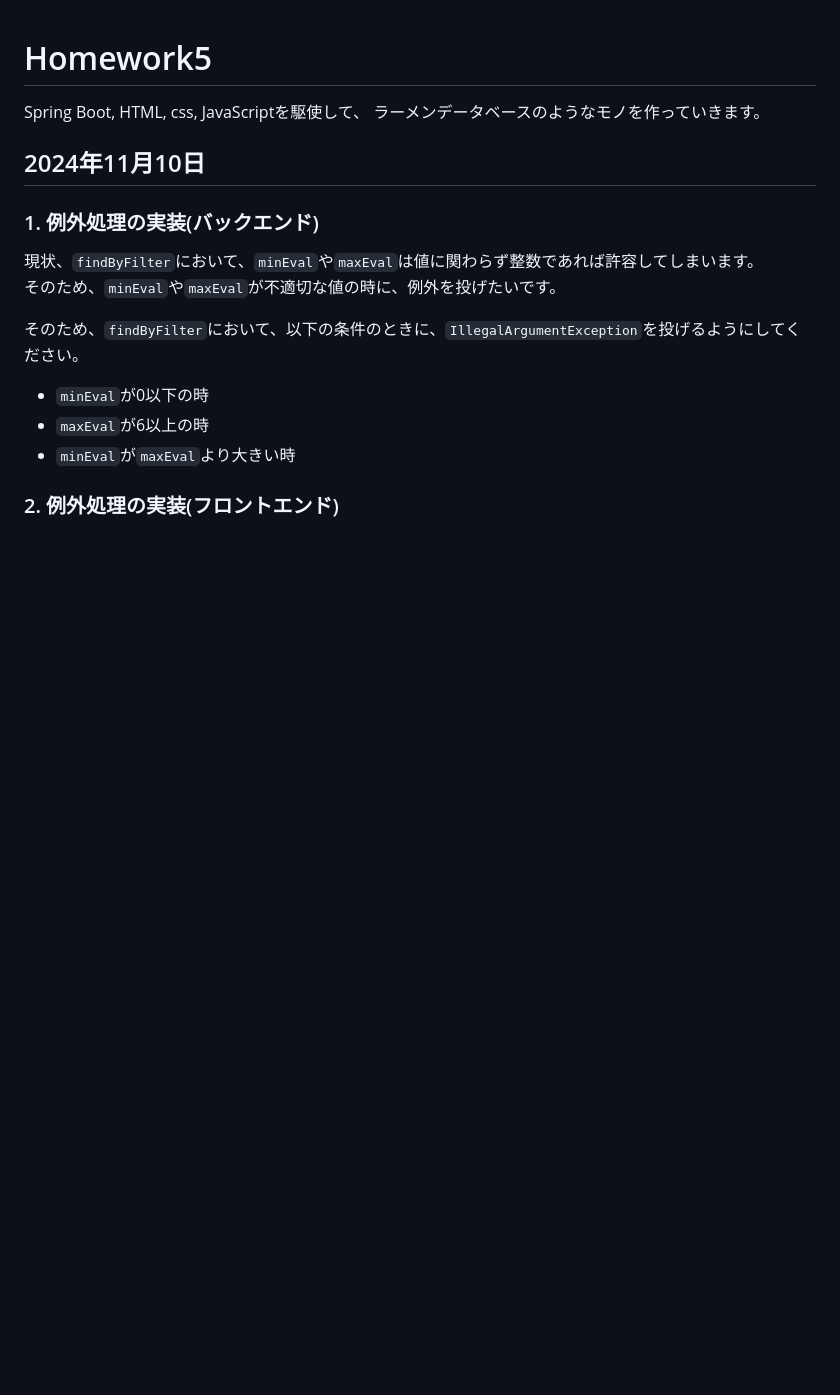
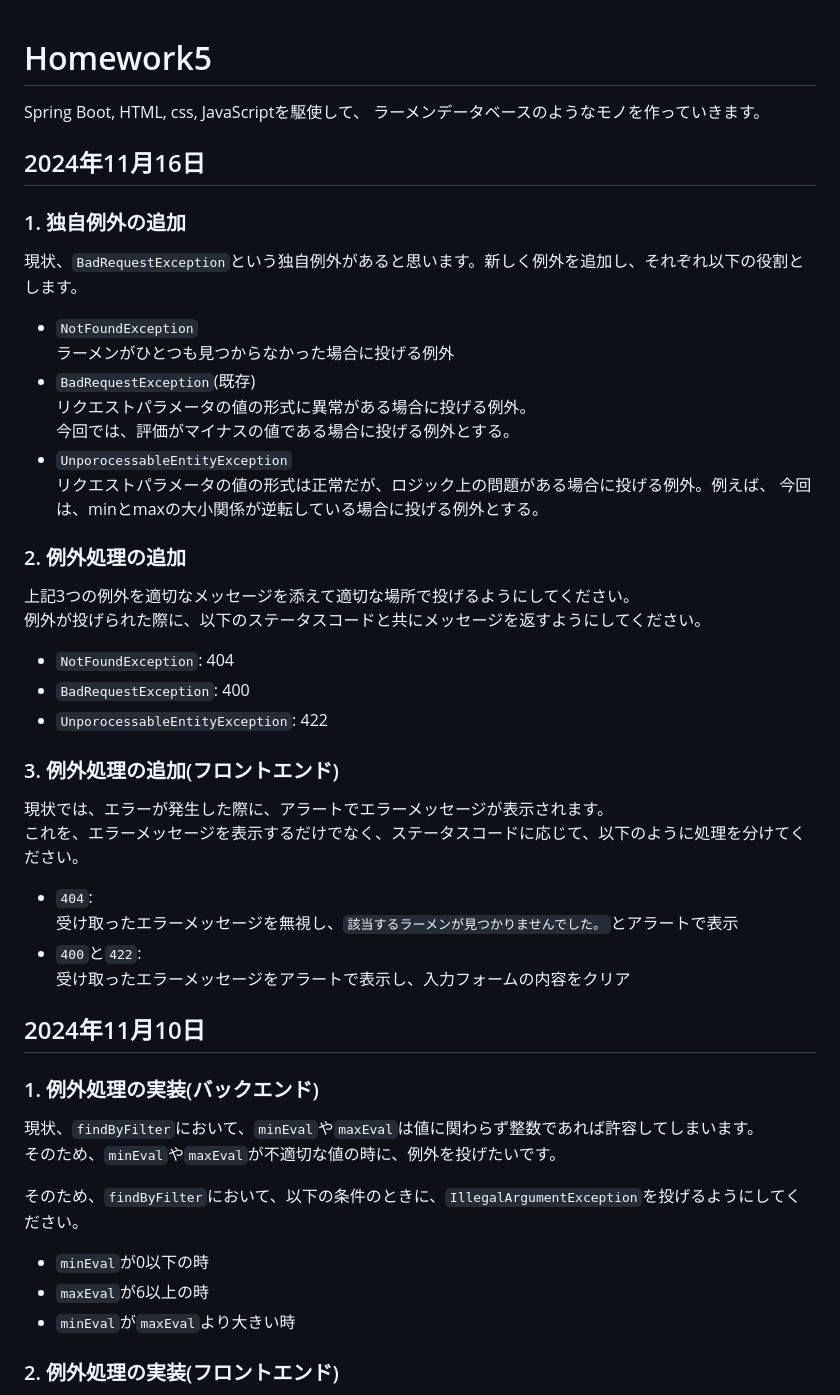
Before and after one commit to watanabe4649/tech-java-spring-homework5, a Markdown page: README.md, the part around the change. Rendered like a GitHub page; blank space fills up the shorter version.

Commit message:
homework 20241116

```diff
--- a/README.md
+++ b/README.md
@@ -1,6 +1,37 @@
 # Homework5
 Spring Boot, HTML, css, JavaScriptを駆使して、
 ラーメンデータベースのようなモノを作っていきます。
+
+## 2024年11月16日
+
+### 1. 独自例外の追加
+現状、`BadRequestException`という独自例外があると思います。新しく例外を追加し、それぞれ以下の役割とします。
+
+- `NotFoundException`
+  ラーメンがひとつも見つからなかった場合に投げる例外
+- `BadRequestException`(既存)
+  リクエストパラメータの値の形式に異常がある場合に投げる例外。
+  今回では、評価がマイナスの値である場合に投げる例外とする。
+- `UnporocessableEntityException`
+  リクエストパラメータの値の形式は正常だが、ロジック上の問題がある場合に投げる例外。例えば、
+  今回は、minとmaxの大小関係が逆転している場合に投げる例外とする。
+
+### 2. 例外処理の追加
+上記3つの例外を適切なメッセージを添えて適切な場所で投げるようにしてください。
+例外が投げられた際に、以下のステータスコードと共にメッセージを返すようにしてください。
+
+- `NotFoundException`: 404
+- `BadRequestException`: 400
+- `UnporocessableEntityException`: 422
+
+### 3. 例外処理の追加(フロントエンド)
+現状では、エラーが発生した際に、アラートでエラーメッセージが表示されます。
+これを、エラーメッセージを表示するだけでなく、ステータスコードに応じて、以下のように処理を分けてください。
+
+- `404`:
+  受け取ったエラーメッセージを無視し、`該当するラーメンが見つかりませんでした。`とアラートで表示
+- `400`と`422`:
+  受け取ったエラーメッセージをアラートで表示し、入力フォームの内容をクリア
 
 ## 2024年11月10日
 
```
